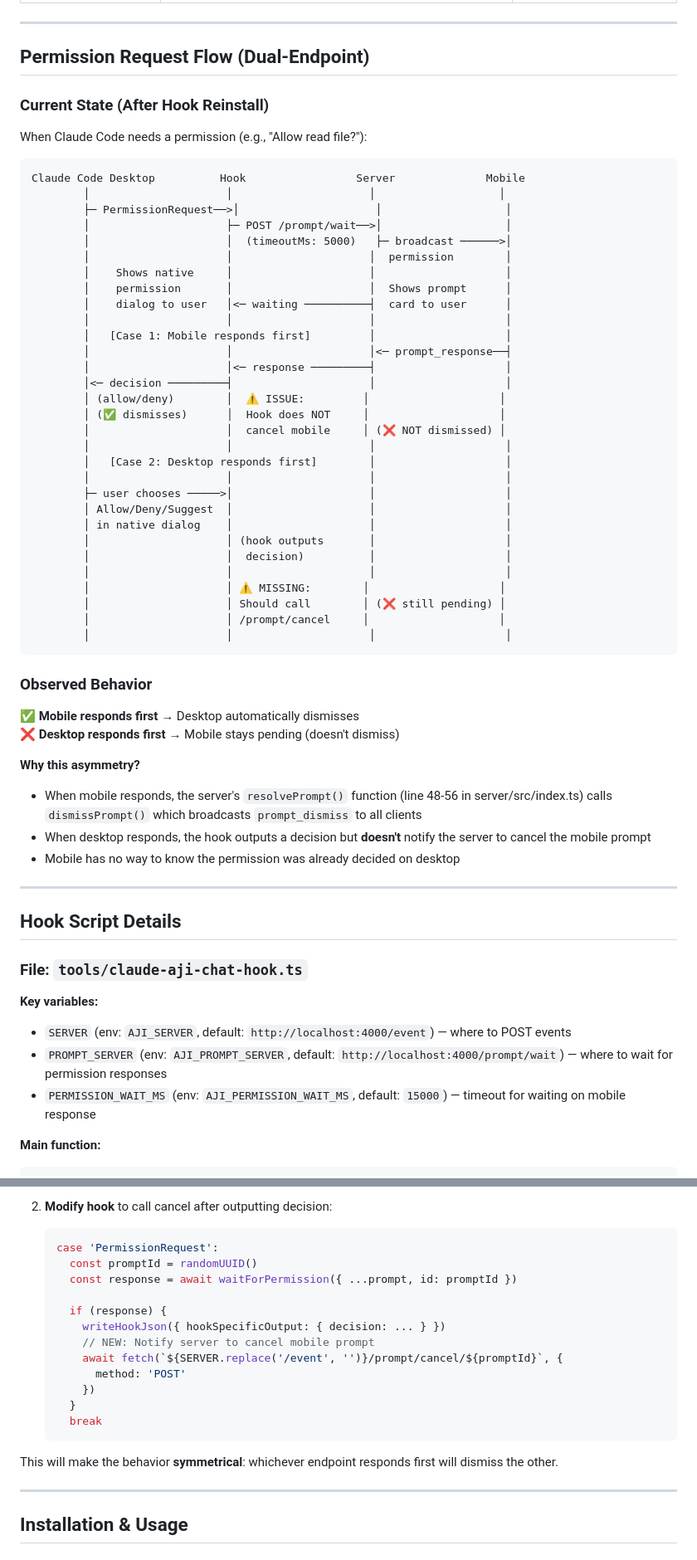
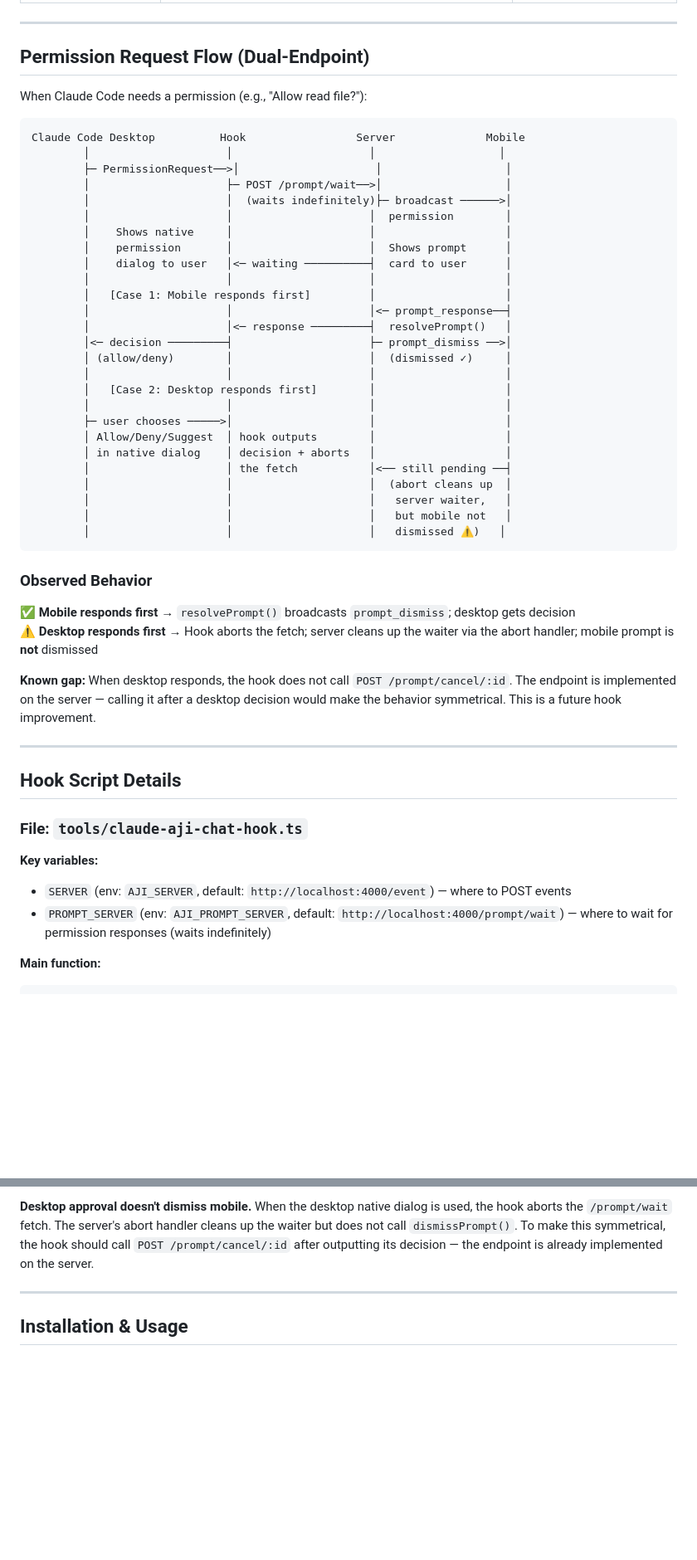
Before and after one commit to b-comiter/aji-chat, a Markdown page: docs/claude-hooks.md, 2 parts joined by grey strips. Shown at 83% size. Drawn GitHub-style; blank space fills up the shorter version.

````diff
--- a/docs/claude-hooks.md
+++ b/docs/claude-hooks.md
@@ -46,8 +46,6 @@ Claude Code Desktop
 
 ## Permission Request Flow (Dual-Endpoint)
 
-### Current State (After Hook Reinstall)
-
 When Claude Code needs a permission (e.g., "Allow read file?"):
 
 ```
@@ -55,7 +53,7 @@ Claude Code Desktop          Hook                 Server              Mobile
         │                     │                     │                   │
         ├─ PermissionRequest──>│                     │                   │
         │                     ├─ POST /prompt/wait──>│                   │
-        │                     │  (timeoutMs: 5000)   ├─ broadcast ──────>│
+        │                     │  (waits indefinitely)├─ broadcast ──────>│
         │                     │                     │  permission        │
         │    Shows native     │                     │                    │
         │    permission       │                     │  Shows prompt      │
@@ -63,35 +61,28 @@ Claude Code Desktop          Hook                 Server              Mobile
         │                     │                     │                    │
         │   [Case 1: Mobile responds first]         │                    │
         │                     │                     │<─ prompt_response──┤
-        │                     │<─ response ─────────┤                    │
-        │<─ decision ─────────┤                     │                    │
-        │ (allow/deny)        │  ⚠️ ISSUE:         │                    │
-        │ (✅ dismisses)      │  Hook does NOT     │                    │
-        │                     │  cancel mobile     │ (❌ NOT dismissed) │
+        │                     │<─ response ─────────┤  resolvePrompt()   │
+        │<─ decision ─────────┤                     ├─ prompt_dismiss ──>│
+        │ (allow/deny)        │                     │  (dismissed ✓)     │
         │                     │                     │                    │
         │   [Case 2: Desktop responds first]        │                    │
         │                     │                     │                    │
         ├─ user chooses ─────>│                     │                    │
-        │ Allow/Deny/Suggest  │                     │                    │
-        │ in native dialog    │                     │                    │
-        │                     │ (hook outputs       │                    │
-        │                     │  decision)          │                    │
-        │                     │                     │                    │
-        │                     │ ⚠️ MISSING:        │                    │
-        │                     │ Should call        │ (❌ still pending) │
-        │                     │ /prompt/cancel     │                    │
-        │                     │                     │                    │
+        │ Allow/Deny/Suggest  │ hook outputs        │                    │
+        │ in native dialog    │ decision + aborts   │                    │
+        │                     │ the fetch           │<── still pending ──┤
+        │                     │                     │  (abort cleans up  │
+        │                     │                     │   server waiter,   │
+        │                     │                     │   but mobile not   │
+        │                     │                     │   dismissed ⚠️)   │
 ```
 
 ### Observed Behavior
 
-✅ **Mobile responds first** → Desktop automatically dismisses
-❌ **Desktop responds first** → Mobile stays pending (doesn't dismiss)
+✅ **Mobile responds first** → `resolvePrompt()` broadcasts `prompt_dismiss`; desktop gets decision
+⚠️ **Desktop responds first** → Hook aborts the fetch; server cleans up the waiter via the abort handler; mobile prompt is **not** dismissed
 
-**Why this asymmetry?**
-- When mobile responds, the server's `resolvePrompt()` function (line 48-56 in server/src/index.ts) calls `dismissPrompt()` which broadcasts `prompt_dismiss` to all clients
-- When desktop responds, the hook outputs a decision but **doesn't** notify the server to cancel the mobile prompt
-- Mobile has no way to know the permission was already decided on desktop
+**Known gap:** When desktop responds, the hook does not call `POST /prompt/cancel/:id`. The endpoint is implemented on the server — calling it after a desktop decision would make the behavior symmetrical. This is a future hook improvement.
 
 ---
 
@@ -101,8 +92,7 @@ Claude Code Desktop          Hook                 Server              Mobile
 
 **Key variables:**
 - `SERVER` (env: `AJI_SERVER`, default: `http://localhost:4000/event`) — where to POST events
-- `PROMPT_SERVER` (env: `AJI_PROMPT_SERVER`, default: `http://localhost:4000/prompt/wait`) — where to wait for permission responses
-- `PERMISSION_WAIT_MS` (env: `AJI_PERMISSION_WAIT_MS`, default: `15000`) — timeout for waiting on mobile response
+- `PROMPT_SERVER` (env: `AJI_PROMPT_SERVER`, default: `http://localhost:4000/prompt/wait`) — where to wait for permission responses (waits indefinitely)
 
 **Main function:**
 ```ts
@@ -197,20 +170,4 @@ function resolvePrompt(event) {
-2. **Modify hook** to call cancel after outputting decision:
-   ```ts
-   case 'PermissionRequest':
-     const promptId = randomUUID()
-     const response = await waitForPermission({ ...prompt, id: promptId })
-
-     if (response) {
-       writeHookJson({ hookSpecificOutput: { decision: ... } })
-       // NEW: Notify server to cancel mobile prompt
-       await fetch(`${SERVER.replace('/event', '')}/prompt/cancel/${promptId}`, {
-         method: 'POST'
-       })
-     }
-     break
-   ```
-
-This will make the behavior **symmetrical**: whichever endpoint responds first will dismiss the other.
+**Desktop approval doesn't dismiss mobile.** When the desktop native dialog is used, the hook aborts the `/prompt/wait` fetch. The server's abort handler cleans up the waiter but does not call `dismissPrompt()`. To make this symmetrical, the hook should call `POST /prompt/cancel/:id` after outputting its decision — the endpoint is already implemented on the server.
 
 ---
 
````
Also changed, not shown: other parts of docs/claude-hooks.md (+12 -30 lines), docs/agent-protocol.md (+20 -2 lines).
